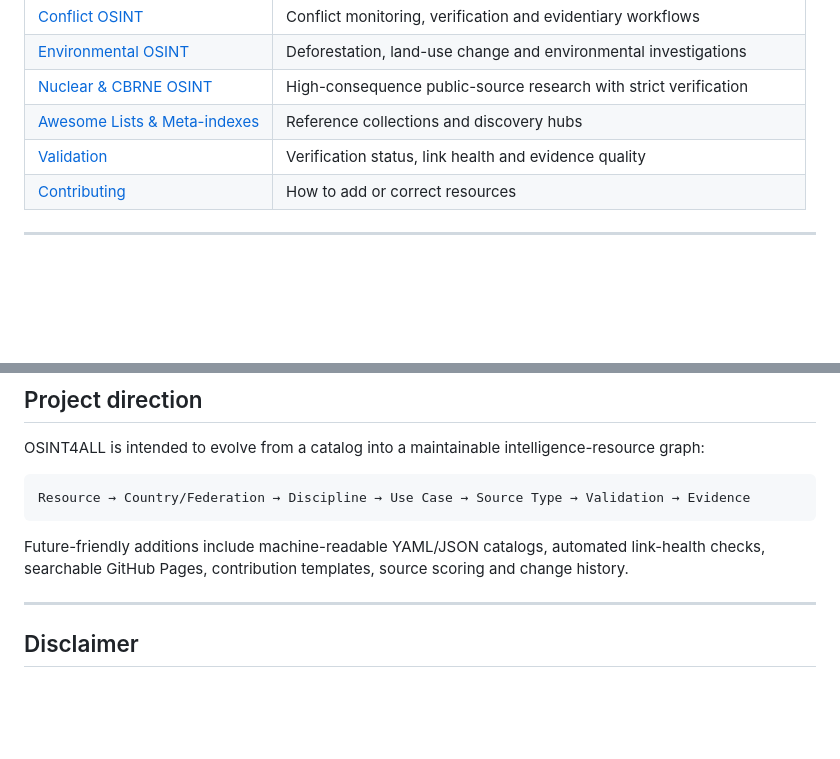
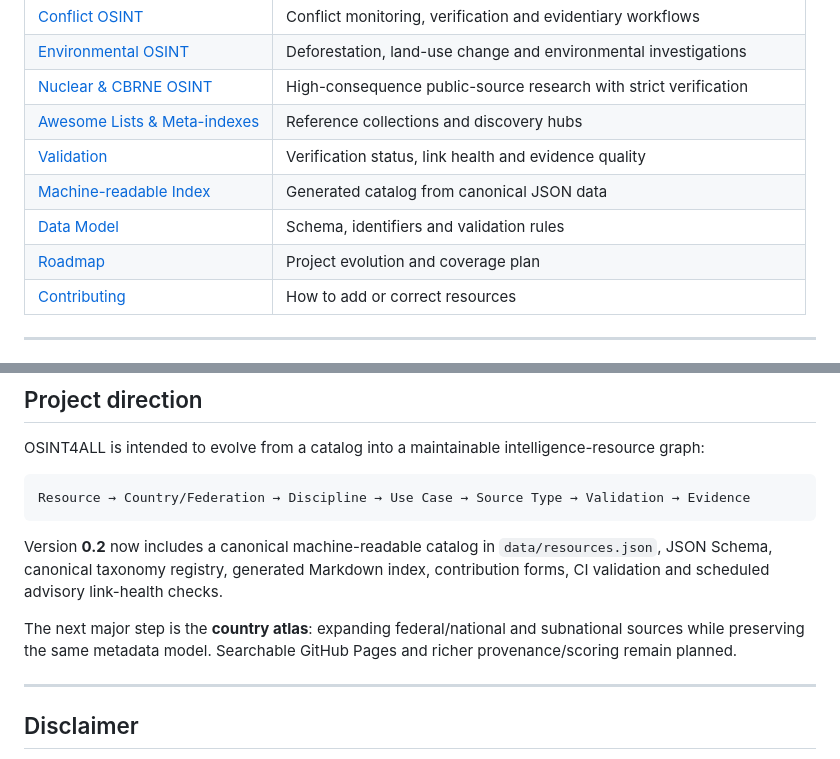
Before and after one commit to Ridd1kulusC0d3r/OSINT4ALL, a Markdown page: README.md, 2 parts joined by grey strips. Rendered like a GitHub page; blank space fills up the shorter version.

Commit message:
docs: surface v0.2 data model and generated catalog

````diff
--- a/README.md
+++ b/README.md
@@ -111,6 +111,9 @@ Consulte [ETHICS.md](ETHICS.md).
 | [Nuclear & CBRNE OSINT](catalog/NUCLEAR-CBRNE.md) | High-consequence public-source research with strict verification |
 | [Awesome Lists & Meta-indexes](catalog/AWESOME-REPOSITORIES.md) | Reference collections and discovery hubs |
 | [Validation](VALIDATION.md) | Verification status, link health and evidence quality |
+| [Machine-readable Index](catalog/INDEX.generated.md) | Generated catalog from canonical JSON data |
+| [Data Model](docs/DATA-MODEL.md) | Schema, identifiers and validation rules |
+| [Roadmap](ROADMAP.md) | Project evolution and coverage plan |
 | [Contributing](CONTRIBUTING.md) | How to add or correct resources |
 
 ---
@@ -242,7 +245,9 @@ OSINT4ALL is intended to evolve from a catalog into a maintainable intelligence-
 Resource → Country/Federation → Discipline → Use Case → Source Type → Validation → Evidence
 ```
 
-Future-friendly additions include machine-readable YAML/JSON catalogs, automated link-health checks, searchable GitHub Pages, contribution templates, source scoring and change history.
+Version **0.2** now includes a canonical machine-readable catalog in `data/resources.json`, JSON Schema, canonical taxonomy registry, generated Markdown index, contribution forms, CI validation and scheduled advisory link-health checks.
+
+The next major step is the **country atlas**: expanding federal/national and subnational sources while preserving the same metadata model. Searchable GitHub Pages and richer provenance/scoring remain planned.
 
 ---
 
````
